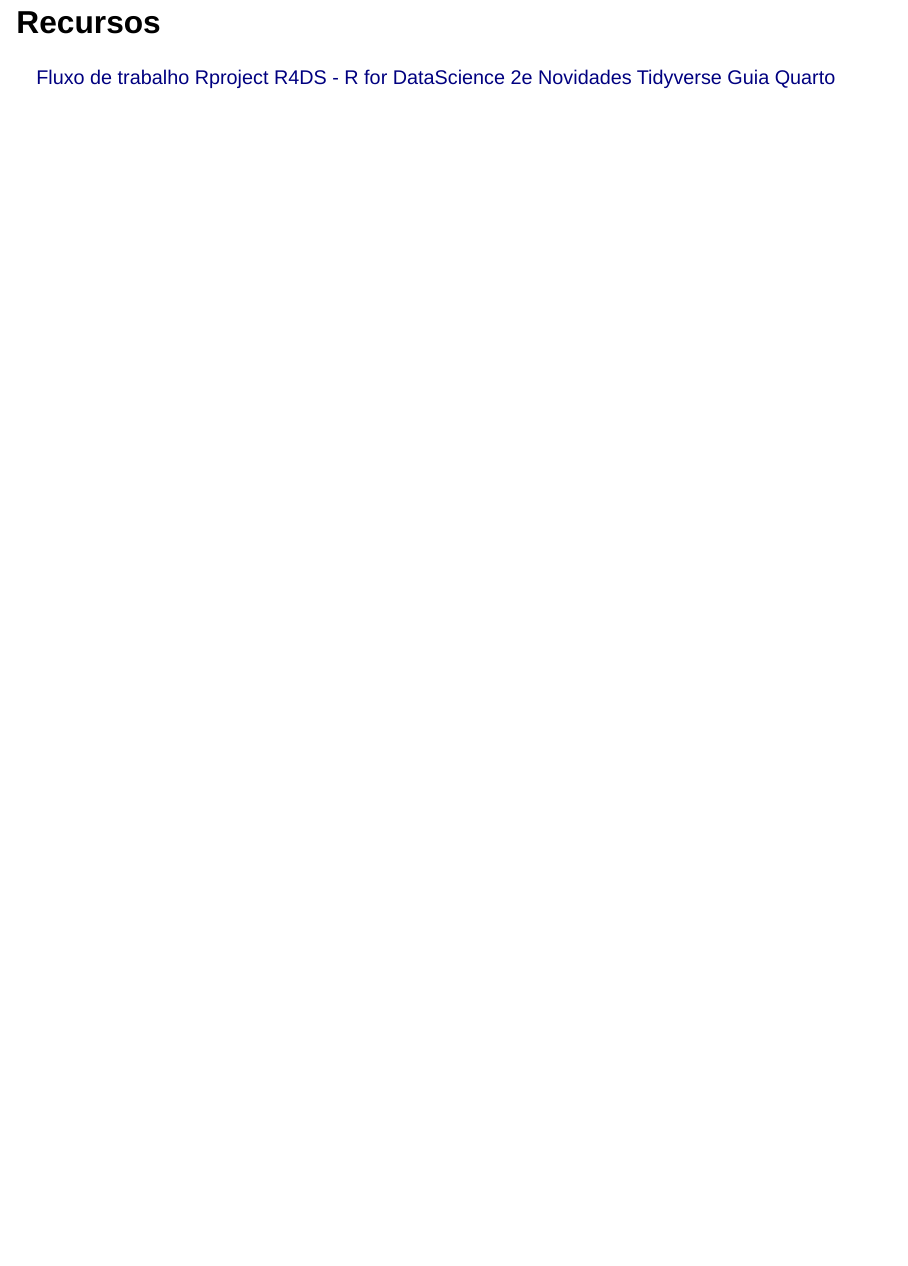
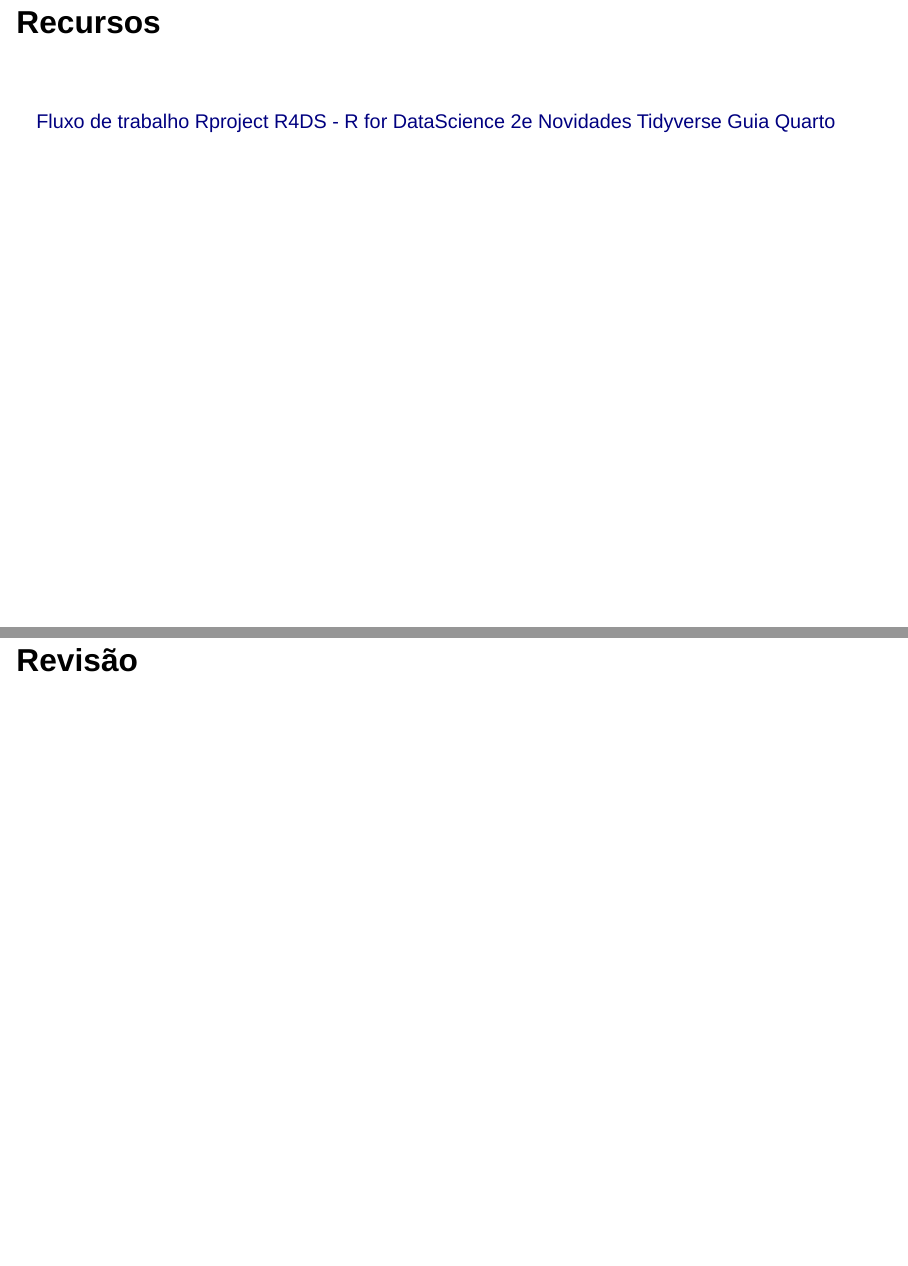
Before and after one commit to cesar-galvao/curso_quarto_GYN, a Quarto document (apresentacao.qmd): page 32 of 32 before the commit and pages 32 and 33 of 33 after it, the two joined at a grey line. Rendered offline with R 4.5, knitr and Pandoc in place of Quarto, with nearby package versions; drawn as Slidy slides in place of the format the file asks for.

Commit message:
espaco nos recursos

```diff
--- a/apresentacao.qmd
+++ b/apresentacao.qmd
@@ -224,10 +224,16 @@
 
 ## Editor visual - CODE ALONG
 
+\
+
 Em um `.qmd`, adicione: - tabela no visual (depois faremos uma bonita usando o kable) - figuras - matemática/latex - referencias bibliograficas + referencias cruzadas (internas ao documento)
 
 ## Recursos
 
+\
+
 [Fluxo de trabalho Rproject](https://youtu.be/A52Q50sIQ-I?si=tEWPX348mcwH_ZjR) [R4DS - R for DataScience 2e](https://r4ds.hadley.nz/)
 [Novidades Tidyverse](https://www.tidyverse.org/blog/2023/08/teach-tidyverse-23/?mkt_tok=NzA5LU5YTi03MDYAAAGQ5fTVHPUSOcW39mLKapFgqb_pX1Qlq-dDO-LMNAUPmQvVQA5dcte6TWKYcvMCwsfLLah05xNVkB5z_oysYgPd6CTaqaa8VaBch1HPunvxw6w)
 [Guia Quarto](https://quarto.org/docs/guide/)
+
+## Revisão
```
Also changed, not shown: .quarto/idx/apresentacao.qmd.json, docs/search.json, 2 other files.
